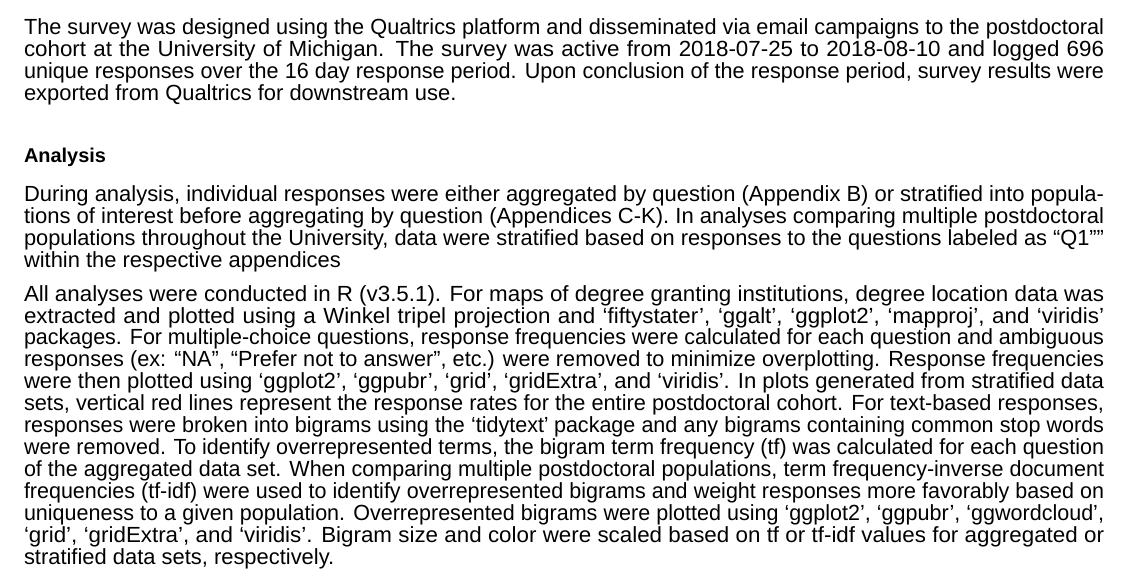
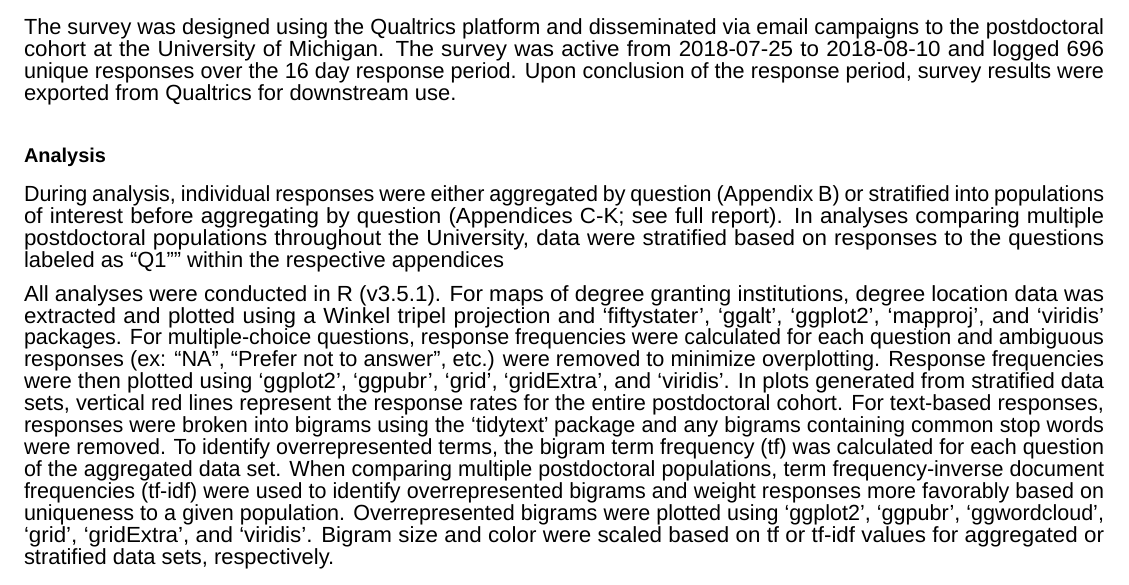
Before and after one commit to wclose/UMPDA_PostdocSurvey_2018, an R Markdown document (report/UMPDA_PostdocSurveySummary_2018.Rmd): part of page 11 of 13, cut so that both start at the same text. Rendered offline with R 4.5, knitr and Pandoc, then LaTeX, with nearby package versions; a font, style sheet, LaTeX package, included part or bibliography that could not be used is replaced or left out.

Commit message:
Fixed minor spacing issues

```diff
--- a/report/UMPDA_PostdocSurveySummary_2018.Rmd
+++ b/report/UMPDA_PostdocSurveySummary_2018.Rmd
@@ -255,7 +255,7 @@ The survey was designed using the Qualtrics platform and disseminated via email
 
 ### Analysis
 
-During analysis, individual responses were either aggregated by question (Appendix B) or stratified into populations of interest before aggregating by question (Appendices C-K). In analyses comparing multiple postdoctoral populations throughout the University, data were stratified based on responses to the questions labeled as "Q1"" within the respective appendices
+During analysis, individual responses were either aggregated by question (Appendix B) or stratified into populations of interest before aggregating by question (Appendices C-K; see full report). In analyses comparing multiple postdoctoral populations throughout the University, data were stratified based on responses to the questions labeled as "Q1"" within the respective appendices
 
 All analyses were conducted in R (v3.5.1). For maps of degree granting institutions, degree location data was extracted and plotted using a Winkel tripel projection and 'fiftystater', 'ggalt', 'ggplot2', 'mapproj', and 'viridis' packages. For multiple-choice questions, response frequencies were calculated for each question and ambiguous responses (ex: "NA", "Prefer not to answer", etc.) were removed to minimize overplotting. Response frequencies were then plotted using 'ggplot2', 'ggpubr', 'grid', 'gridExtra', and 'viridis'. In plots generated from stratified data sets, vertical red lines represent the response rates for the entire postdoctoral cohort. For text-based responses, responses were broken into bigrams using the 'tidytext' package and any bigrams containing common stop words were removed. To identify overrepresented terms, the bigram term frequency (tf) was calculated for each question of the aggregated data set. When comparing multiple postdoctoral populations, term frequency-inverse document frequencies (tf-idf) were used to identify overrepresented bigrams and weight responses more favorably based on uniqueness to a given population. Overrepresented bigrams were plotted using 'ggplot2', 'ggpubr', 'ggwordcloud', 'grid', 'gridExtra', and 'viridis'.  Bigram size and color were scaled based on tf or tf-idf values for aggregated or stratified data sets, respectively.
 
```
Also changed, not shown: report/UMPDA_PostdocSurvey_2018.Rmd (line endings or trailing spaces).
